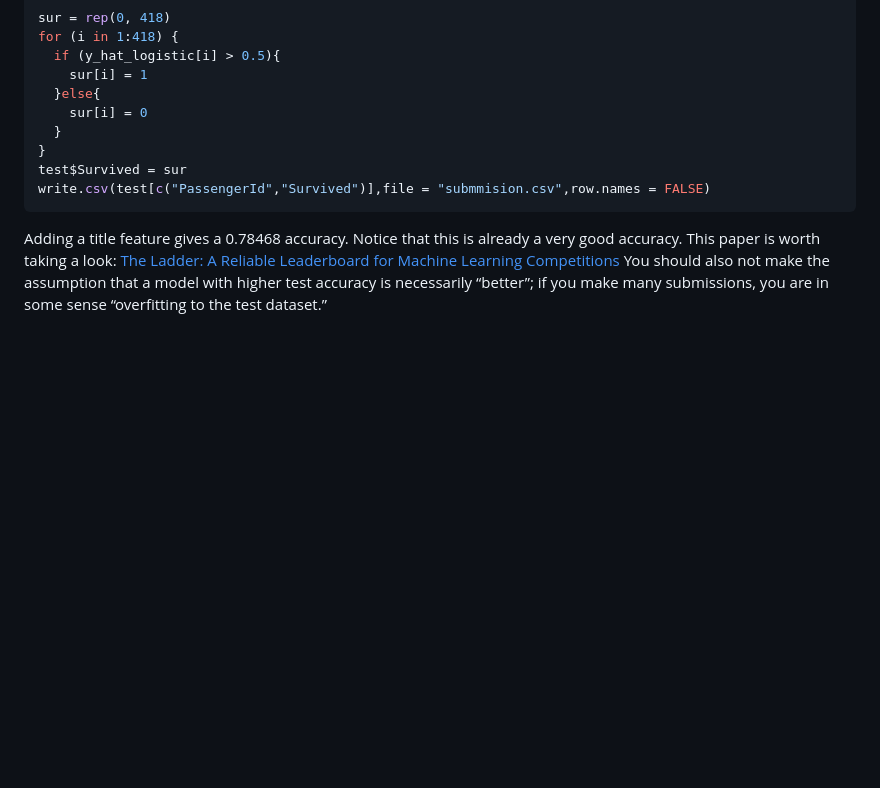
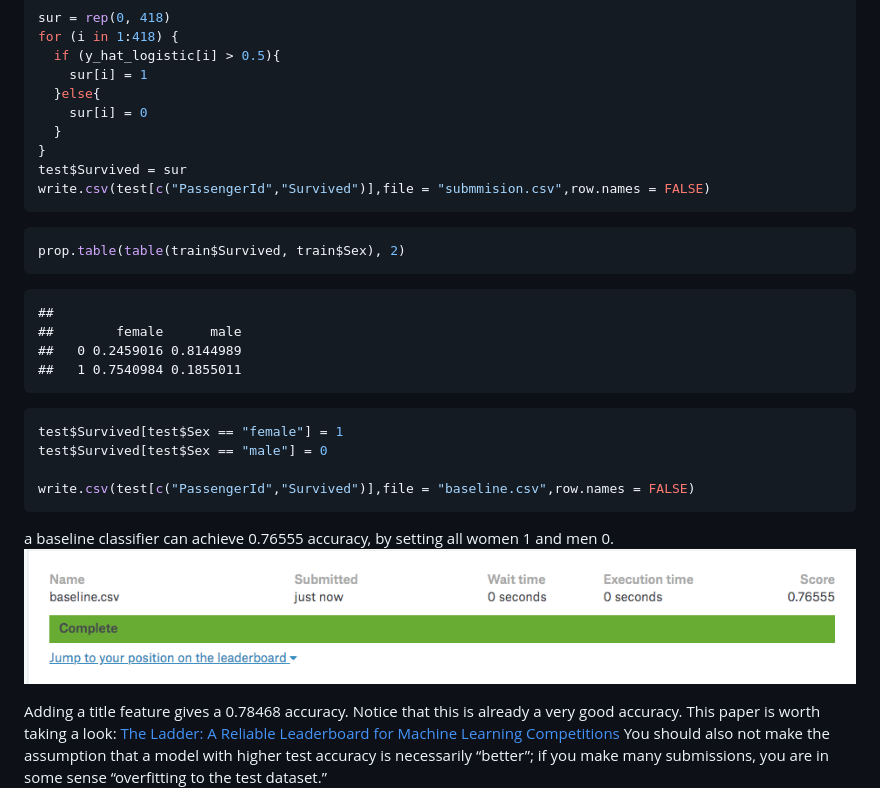
Before and after one commit to caojilin/classes-taken, a Markdown page: titanic/Titanic_Survival.md, the part around the change. GitHub-like rendering; pictures changed too: titanic/baseline.png (added); blank space fills up the shorter version.

````diff
--- a/titanic/Titanic_Survival.md
+++ b/titanic/Titanic_Survival.md
@@ -190,6 +190,29 @@ for (i in 1:418) {
 test$Survived = sur
 write.csv(test[c("PassengerId","Survived")],file = "submmision.csv",row.names = FALSE)
 ```
+
+
+```r
+prop.table(table(train$Survived, train$Sex), 2)
+```
+
+```
+##
+##        female      male
+##   0 0.2459016 0.8144989
+##   1 0.7540984 0.1855011
+```
+
+```r
+test$Survived[test$Sex == "female"] = 1
+test$Survived[test$Sex == "male"] = 0
+
+write.csv(test[c("PassengerId","Survived")],file = "baseline.csv",row.names = FALSE)
+```
+
+a baseline classifier can achieve 0.76555 accuracy, by setting all women 1 and men 0.
+![](baseline.png)
+
 Adding a title feature gives a 0.78468 accuracy. Notice that this is already a very good accuracy. This paper is worth taking a look: [The Ladder: A Reliable Leaderboard for Machine Learning Competitions](https://arxiv.org/abs/1502.04585)
 You should also not make the assumption that a model with higher test accuracy is necessarily “better”; if you make many submissions, you are in some sense “overfitting to the test dataset.”
 ![](logistic.png)
````
Also changed, not shown: house prices/README.md (added, +17 -0 lines), titanic/README.md (+2 -0 lines), 12 other files.
